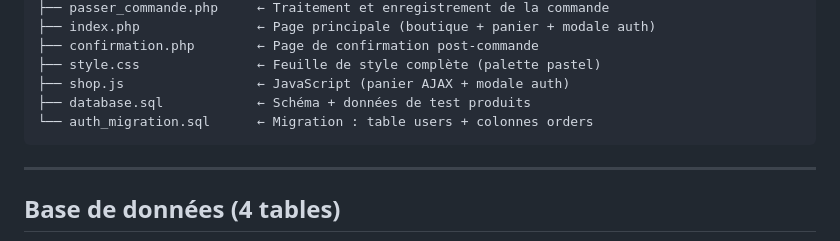
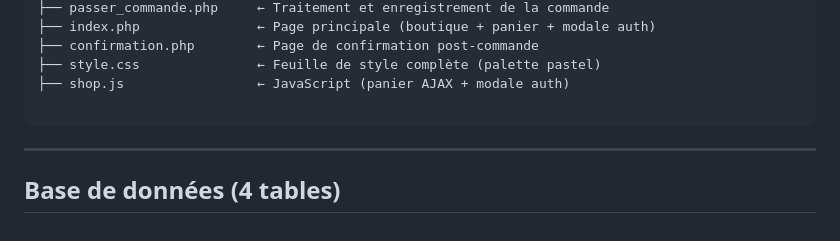
Before and after one commit to malakazz18/luminosa-Skincare-addToCart, a Markdown page: README.md, the part around the change. Rendered like a GitHub page.

````diff
--- a/README.md
+++ b/README.md
@@ -18,8 +18,7 @@ luminosa/
 ├── confirmation.php        ← Page de confirmation post-commande
 ├── style.css               ← Feuille de style complète (palette pastel)
 ├── shop.js                 ← JavaScript (panier AJAX + modale auth)
-├── database.sql            ← Schéma + données de test produits
-└── auth_migration.sql      ← Migration : table users + colonnes orders
+
 ```
 
 ---
````
